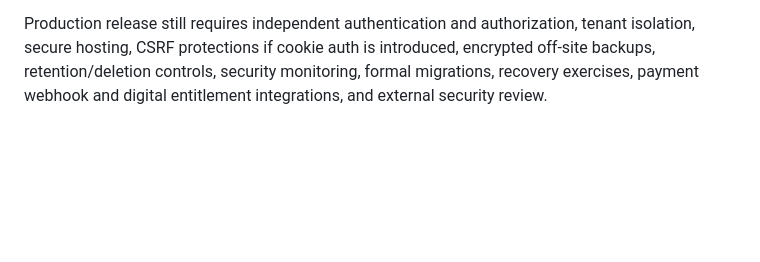
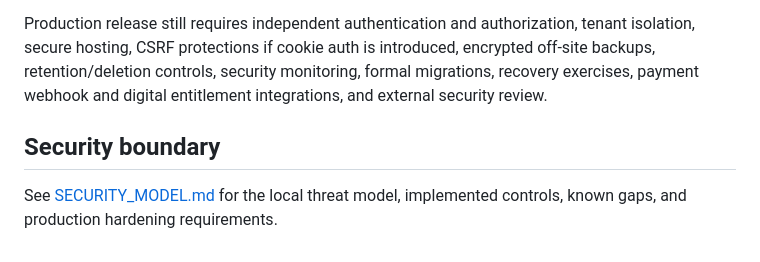
Before and after one commit to Garrettc123/garcar-landing, a Markdown page: platform/README.md, the part around the change. GitHub-like rendering; blank space fills up the shorter version.

Commit message:
Link platform security model from setup guide

```diff
--- a/platform/README.md
+++ b/platform/README.md
@@ -68,3 +68,7 @@ All other endpoints require the X-Admin-Token header:
 This is a local single-operator foundation, not a production multi-tenant SaaS. It has not been deployed. No Stripe, bank, outbound email/SMS, customer CRM, external API, or cloud infrastructure connection is implemented. No live payment, booking, refund, data export, secret rotation, or production write can execute. Pipeline values are not revenue; scenario outputs are not forecasts. Initial CRM deliberately omits phone/email collection. Use synthetic data for demos.
 
 Production release still requires independent authentication and authorization, tenant isolation, secure hosting, CSRF protections if cookie auth is introduced, encrypted off-site backups, retention/deletion controls, security monitoring, formal migrations, recovery exercises, payment webhook and digital entitlement integrations, and external security review.
+
+## Security boundary
+
+See [SECURITY_MODEL.md](SECURITY_MODEL.md) for the local threat model, implemented controls, known gaps, and production hardening requirements.
```
